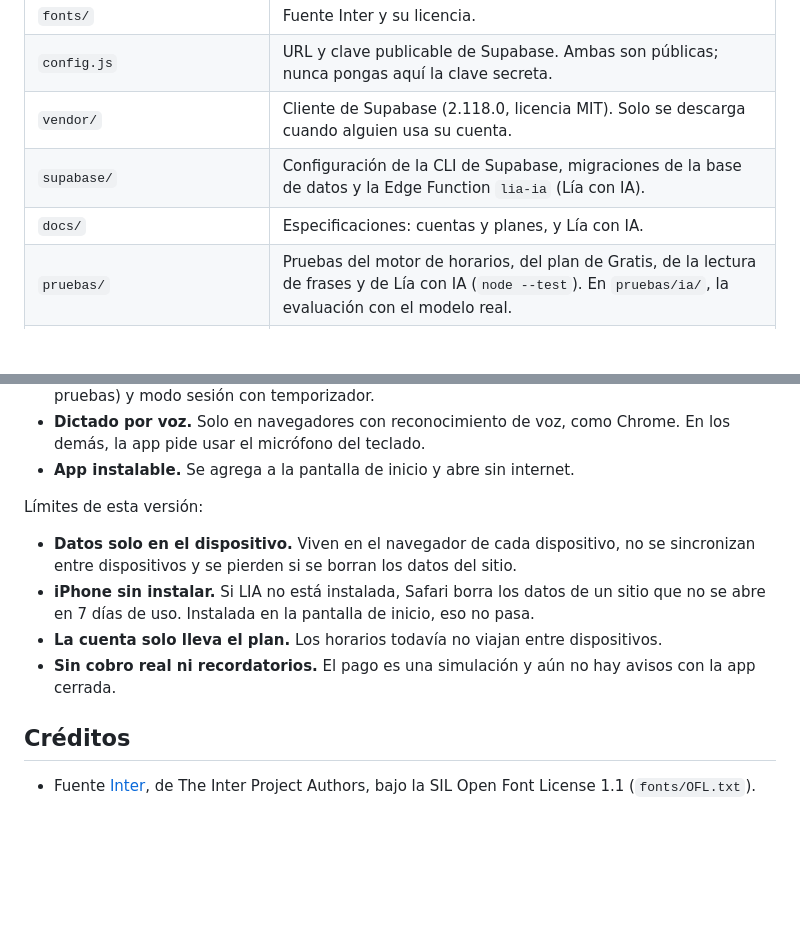
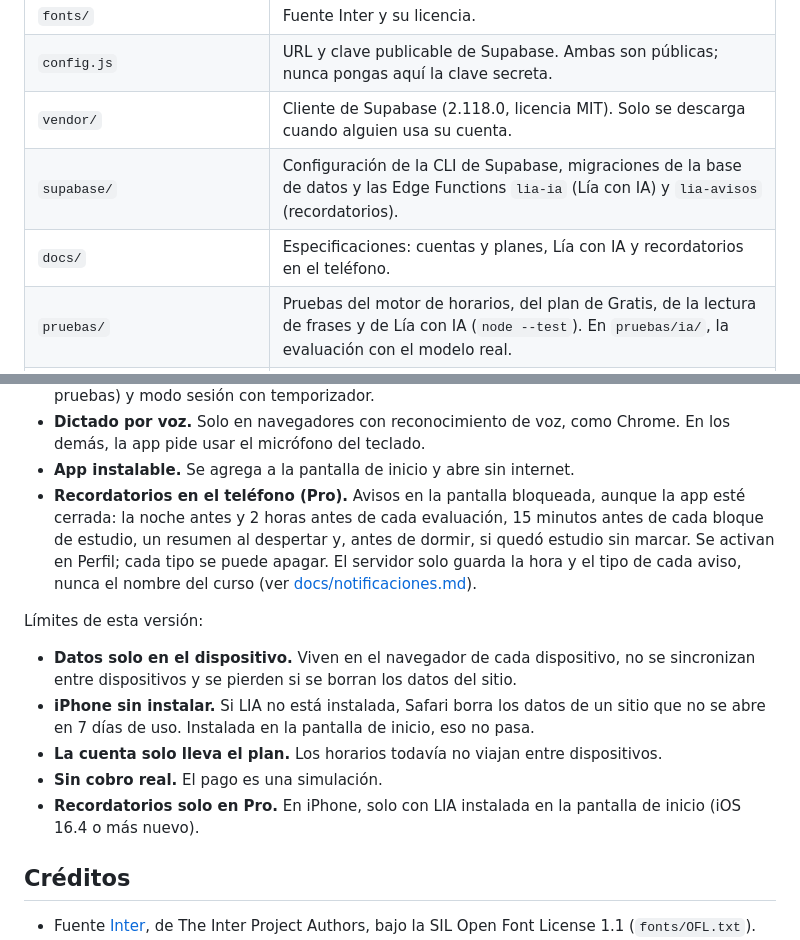
Before and after one commit to JaimeRamosT/lia-prototipo, a Markdown page: README.md, 2 parts joined by grey strips. Rendered like a GitHub page; blank space fills up the shorter version.

Commit message:
docs: recordatorios en el README y en las reglas de Supabase
Co-Authored-By: Claude Opus 5.5 <noreply@anthropic.com>
Claude-Session: https://claude.ai/code/session_01QajnTG4UG8kVTjF7mi5aGV

```diff
--- a/README.md
+++ b/README.md
@@ -89,8 +89,8 @@ En macOS o Linux: `GEMINI_API_KEY=tu-clave node pruebas/ia/evaluar.mjs`. Tarda u
 | `fonts/` | Fuente Inter y su licencia. |
 | `config.js` | URL y clave publicable de Supabase. Ambas son públicas; nunca pongas aquí la clave secreta. |
 | `vendor/` | Cliente de Supabase (2.118.0, licencia MIT). Solo se descarga cuando alguien usa su cuenta. |
-| `supabase/` | Configuración de la CLI de Supabase, migraciones de la base de datos y la Edge Function `lia-ia` (Lía con IA). |
-| `docs/` | Especificaciones: cuentas y planes, y Lía con IA. |
+| `supabase/` | Configuración de la CLI de Supabase, migraciones de la base de datos y las Edge Functions `lia-ia` (Lía con IA) y `lia-avisos` (recordatorios). |
+| `docs/` | Especificaciones: cuentas y planes, Lía con IA y recordatorios en el teléfono. |
 | `pruebas/` | Pruebas del motor de horarios, del plan de Gratis, de la lectura de frases y de Lía con IA (`node --test`). En `pruebas/ia/`, la evaluación con el modelo real. |
 | `wrangler.jsonc`, `.assetsignore`, `_headers` | Publicación en Cloudflare (ver [Dónde se publica](#dónde-se-publica)). |
 | `.gitignore` | Deja fuera de Git lo que crea `npx wrangler dev` en tu computadora. |
@@ -112,13 +112,15 @@ Funciona:
 - **Pantallas.** Hoy, Semana, Evaluaciones, chat con Lía (entiende frases simples; con IA, solo en pruebas) y modo sesión con temporizador.
 - **Dictado por voz.** Solo en navegadores con reconocimiento de voz, como Chrome. En los demás, la app pide usar el micrófono del teclado.
 - **App instalable.** Se agrega a la pantalla de inicio y abre sin internet.
+- **Recordatorios en el teléfono (Pro).** Avisos en la pantalla bloqueada, aunque la app esté cerrada: la noche antes y 2 horas antes de cada evaluación, 15 minutos antes de cada bloque de estudio, un resumen al despertar y, antes de dormir, si quedó estudio sin marcar. Se activan en Perfil; cada tipo se puede apagar. El servidor solo guarda la hora y el tipo de cada aviso, nunca el nombre del curso (ver [docs/notificaciones.md](docs/notificaciones.md)).
 
 Límites de esta versión:
 
 - **Datos solo en el dispositivo.** Viven en el navegador de cada dispositivo, no se sincronizan entre dispositivos y se pierden si se borran los datos del sitio.
 - **iPhone sin instalar.** Si LIA no está instalada, Safari borra los datos de un sitio que no se abre en 7 días de uso. Instalada en la pantalla de inicio, eso no pasa.
 - **La cuenta solo lleva el plan.** Los horarios todavía no viajan entre dispositivos.
-- **Sin cobro real ni recordatorios.** El pago es una simulación y aún no hay avisos con la app cerrada.
+- **Sin cobro real.** El pago es una simulación.
+- **Recordatorios solo en Pro.** En iPhone, solo con LIA instalada en la pantalla de inicio (iOS 16.4 o más nuevo).
 
 ## Créditos
 
```
Also changed, not shown: CLAUDE.md (+3 -2 lines).
